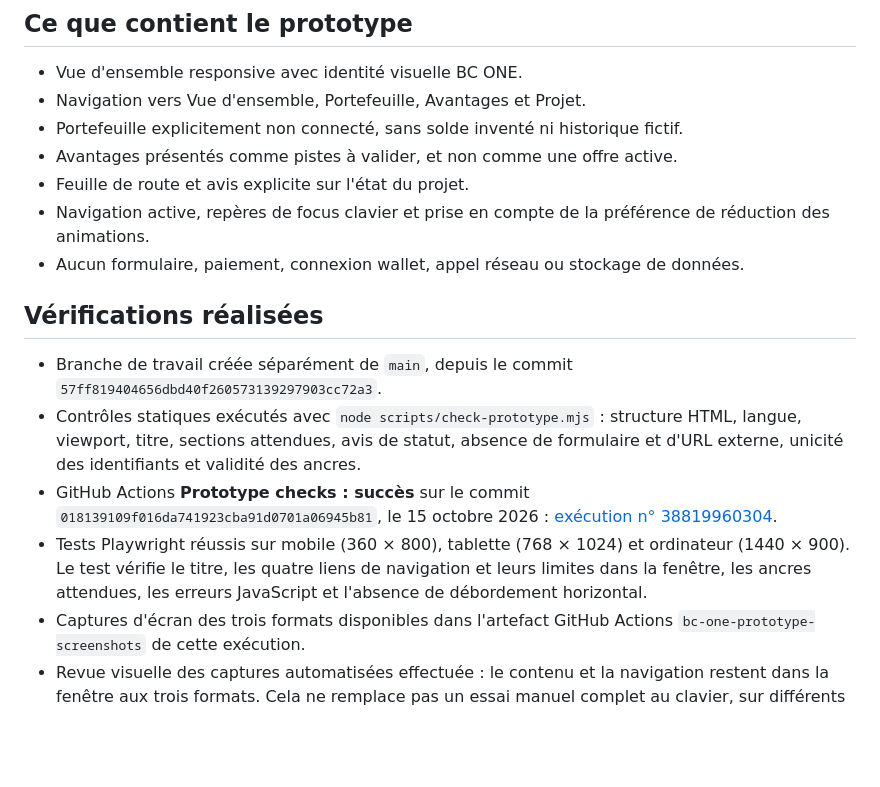
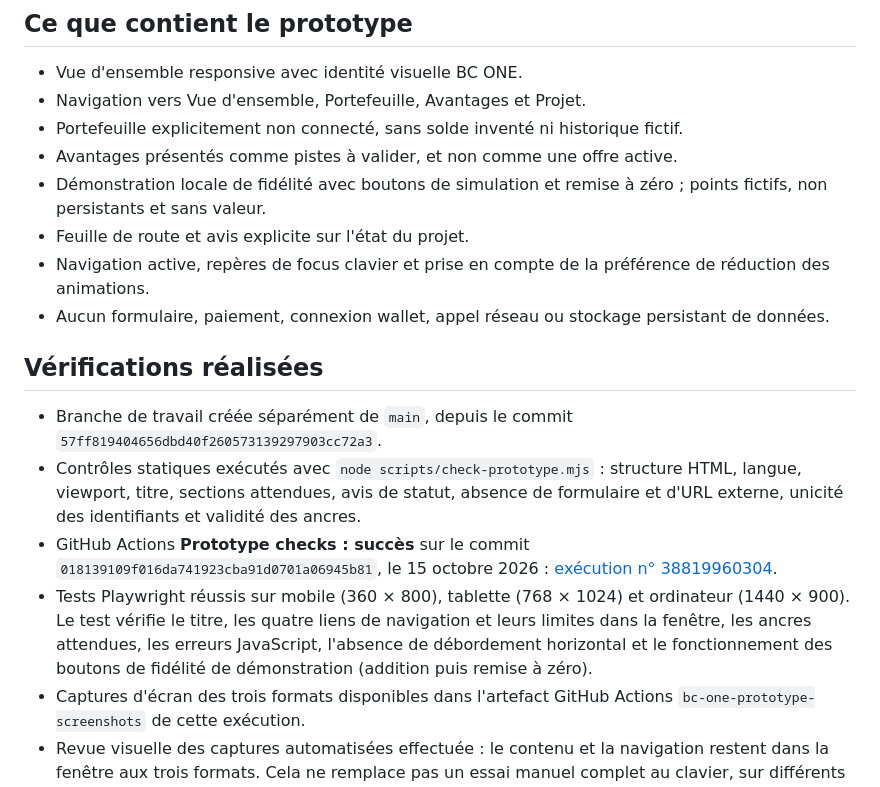
Before and after one commit to ccailleau89-pixel/Bc-one-, a Markdown page: PROTOTYPE.md, the part around the change. GitHub-like rendering; blank space fills up the shorter version.

Commit message:
docs: describe local-only loyalty demo

```diff
--- a/PROTOTYPE.md
+++ b/PROTOTYPE.md
@@ -11,15 +11,16 @@ Ouvrir `prototype.html` depuis la branche `feature/app-prototype-2026-10`, ou t
 - Navigation vers Vue d'ensemble, Portefeuille, Avantages et Projet.
 - Portefeuille explicitement non connecté, sans solde inventé ni historique fictif.
 - Avantages présentés comme pistes à valider, et non comme une offre active.
+- Démonstration locale de fidélité avec boutons de simulation et remise à zéro ; points fictifs, non persistants et sans valeur.
 - Feuille de route et avis explicite sur l'état du projet.
 - Navigation active, repères de focus clavier et prise en compte de la préférence de réduction des animations.
-- Aucun formulaire, paiement, connexion wallet, appel réseau ou stockage de données.
+- Aucun formulaire, paiement, connexion wallet, appel réseau ou stockage persistant de données.
 
 ## Vérifications réalisées
 - Branche de travail créée séparément de `main`, depuis le commit `57ff819404656dbd40f260573139297903cc72a3`.
 - Contrôles statiques exécutés avec `node scripts/check-prototype.mjs` : structure HTML, langue, viewport, titre, sections attendues, avis de statut, absence de formulaire et d'URL externe, unicité des identifiants et validité des ancres.
 - GitHub Actions **Prototype checks : succès** sur le commit `018139109f016da741923cba91d0701a06945b81`, le 15 octobre 2026 : [exécution n° 38819960304](https://github.com/ccailleau89-pixel/Bc-one-/actions/runs/38819960304).
-- Tests Playwright réussis sur mobile (360 × 800), tablette (768 × 1024) et ordinateur (1440 × 900). Le test vérifie le titre, les quatre liens de navigation et leurs limites dans la fenêtre, les ancres attendues, les erreurs JavaScript et l'absence de débordement horizontal.
+- Tests Playwright réussis sur mobile (360 × 800), tablette (768 × 1024) et ordinateur (1440 × 900). Le test vérifie le titre, les quatre liens de navigation et leurs limites dans la fenêtre, les ancres attendues, les erreurs JavaScript, l'absence de débordement horizontal et le fonctionnement des boutons de fidélité de démonstration (addition puis remise à zéro).
 - Captures d'écran des trois formats disponibles dans l'artefact GitHub Actions `bc-one-prototype-screenshots` de cette exécution.
 - Revue visuelle des captures automatisées effectuée : le contenu et la navigation restent dans la fenêtre aux trois formats. Cela ne remplace pas un essai manuel complet au clavier, sur différents navigateurs ou appareils.
 
```
